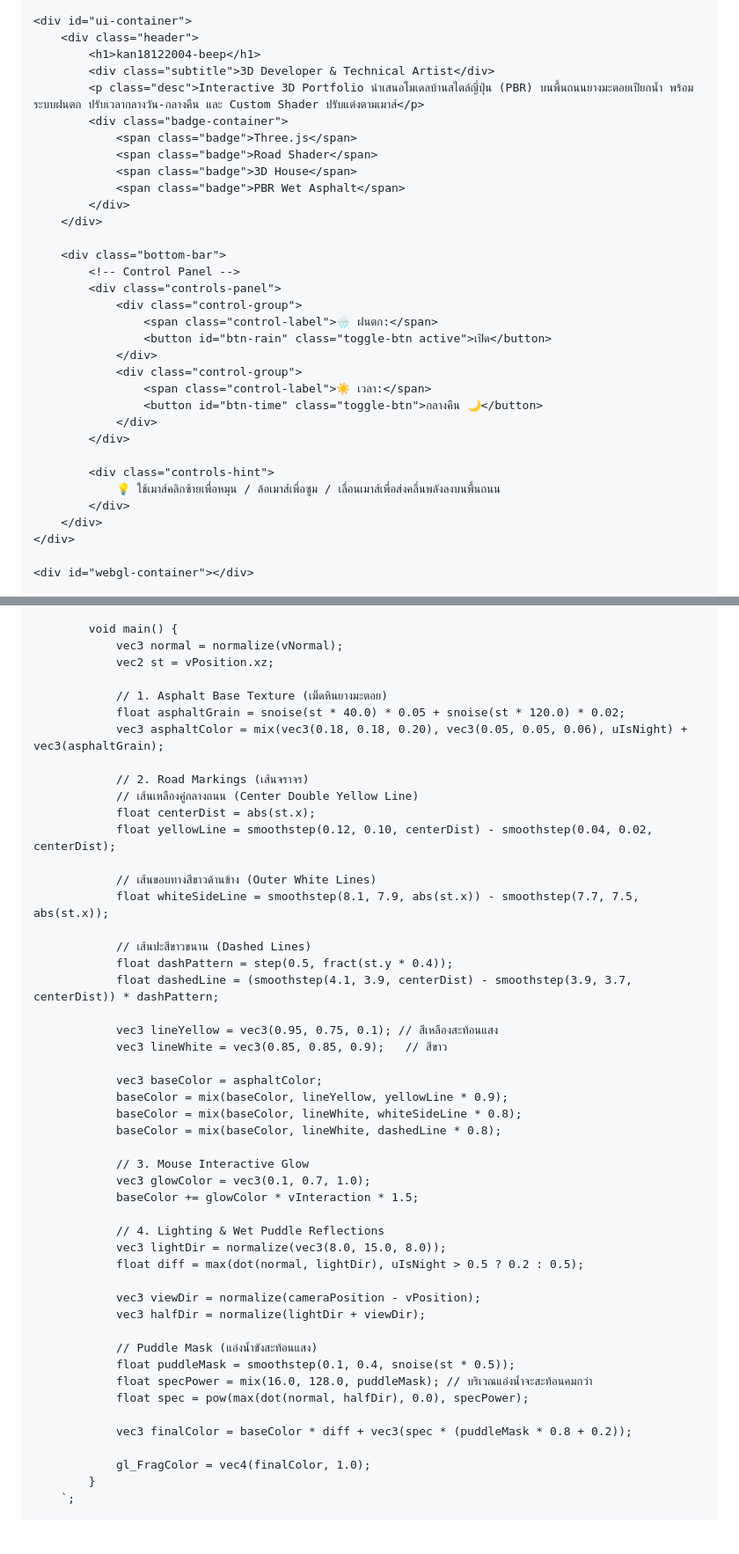
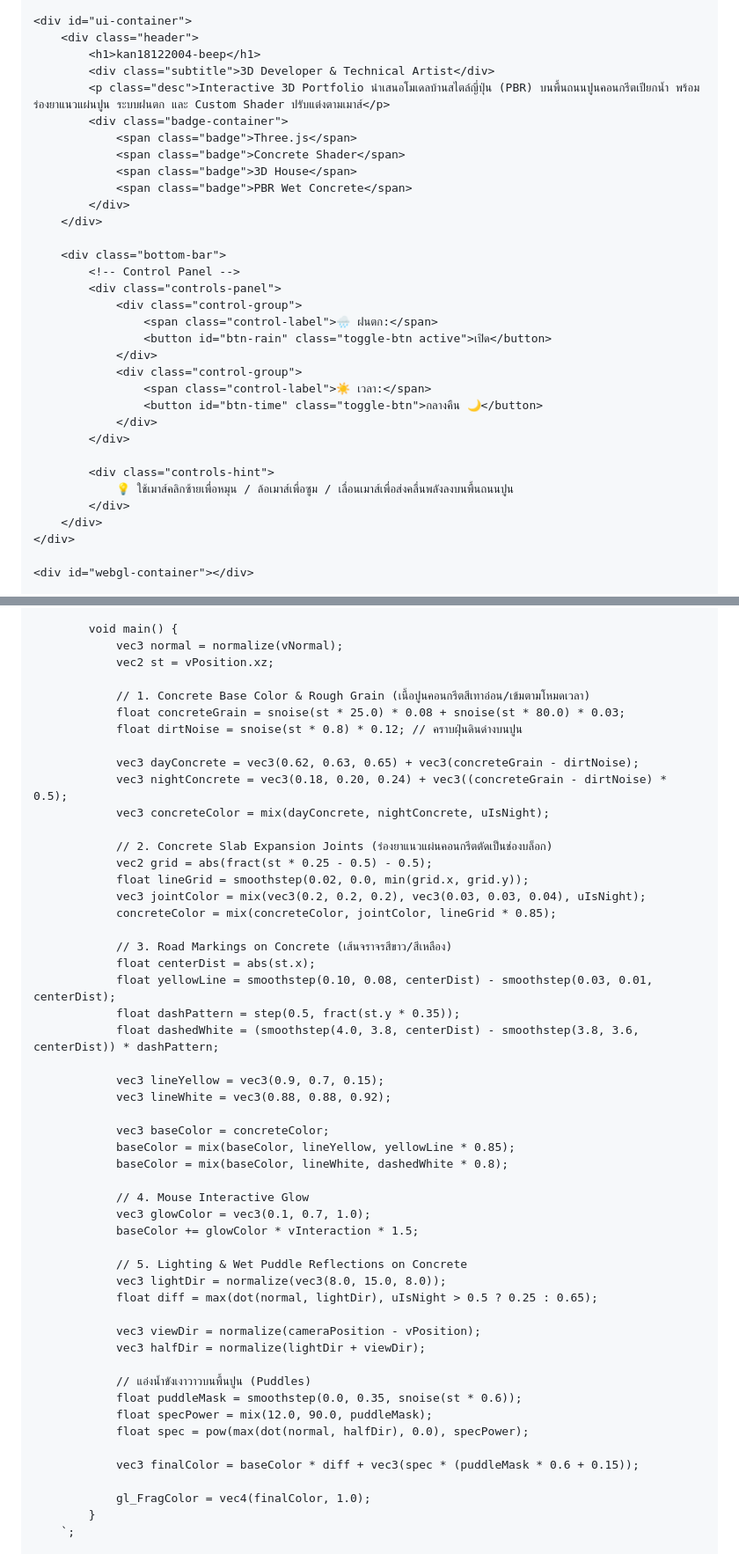
Before and after one commit to kan18122004-beep/kan18122004-beep.github.io, a Markdown page: README.md, 2 parts joined by grey strips. Shown at 88% size. GitHub-like rendering; blank space fills up the shorter version.

```diff
--- a/README.md
+++ b/README.md
@@ -207,12 +207,12 @@
         <div class="header">
             <h1>kan18122004-beep</h1>
             <div class="subtitle">3D Developer & Technical Artist</div>
-            <p class="desc">Interactive 3D Portfolio นำเสนอโมเดลบ้านสไตล์ญี่ปุ่น (PBR) บนพื้นถนนยางมะตอยเปียกน้ำ พร้อมระบบฝนตก ปรับเวลากลางวัน-กลางคืน และ Custom Shader ปรับแต่งตามเมาส์</p>
+            <p class="desc">Interactive 3D Portfolio นำเสนอโมเดลบ้านสไตล์ญี่ปุ่น (PBR) บนพื้นถนนปูนคอนกรีตเปียกน้ำ พร้อมร่องยาแนวแผ่นปูน ระบบฝนตก และ Custom Shader ปรับแต่งตามเมาส์</p>
             <div class="badge-container">
                 <span class="badge">Three.js</span>
-                <span class="badge">Road Shader</span>
+                <span class="badge">Concrete Shader</span>
                 <span class="badge">3D House</span>
-                <span class="badge">PBR Wet Asphalt</span>
+                <span class="badge">PBR Wet Concrete</span>
             </div>
         </div>
 
@@ -230,7 +230,7 @@
             </div>
 
             <div class="controls-hint">
-                💡 ใช้เมาส์คลิกซ้ายเพื่อหมุน / ล้อเมาส์เพื่อซูม / เลื่อนเมาส์เพื่อส่งคลื่นพลังลงบนพื้นถนน
+                💡 ใช้เมาส์คลิกซ้ายเพื่อหมุน / ล้อเมาส์เพื่อซูม / เลื่อนเมาส์เพื่อส่งคลื่นพลังลงบนพื้นถนนปูน
             </div>
         </div>
     </div>
@@ -385,47 +385,50 @@
                 vec3 normal = normalize(vNormal);
                 vec2 st = vPosition.xz;
 
-                // 1. Asphalt Base Texture (เม็ดหินยางมะตอย)
-                float asphaltGrain = snoise(st * 40.0) * 0.05 + snoise(st * 120.0) * 0.02;
-                vec3 asphaltColor = mix(vec3(0.18, 0.18, 0.20), vec3(0.05, 0.05, 0.06), uIsNight) + vec3(asphaltGrain);
+                // 1. Concrete Base Color & Rough Grain (เนื้อปูนคอนกรีตสีเทาอ่อน/เข้มตามโหมดเวลา)
+                float concreteGrain = snoise(st * 25.0) * 0.08 + snoise(st * 80.0) * 0.03;
+                float dirtNoise = snoise(st * 0.8) * 0.12; // คราบฝุ่นดินด่างบนปูน
 
-                // 2. Road Markings (เส้นจราจร)
-                // เส้นเหลืองคู่กลางถนน (Center Double Yellow Line)
+                vec3 dayConcrete = vec3(0.62, 0.63, 0.65) + vec3(concreteGrain - dirtNoise);
+                vec3 nightConcrete = vec3(0.18, 0.20, 0.24) + vec3((concreteGrain - dirtNoise) * 0.5);
+                vec3 concreteColor = mix(dayConcrete, nightConcrete, uIsNight);
+
+                // 2. Concrete Slab Expansion Joints (ร่องยาแนวแผ่นคอนกรีตตัดเป็นช่องบล็อก)
+                vec2 grid = abs(fract(st * 0.25 - 0.5) - 0.5);
+                float lineGrid = smoothstep(0.02, 0.0, min(grid.x, grid.y));
+                vec3 jointColor = mix(vec3(0.2, 0.2, 0.2), vec3(0.03, 0.03, 0.04), uIsNight);
+                concreteColor = mix(concreteColor, jointColor, lineGrid * 0.85);
+
+                // 3. Road Markings on Concrete (เส้นจราจรสีขาว/สีเหลือง)
                 float centerDist = abs(st.x);
-                float yellowLine = smoothstep(0.12, 0.10, centerDist) - smoothstep(0.04, 0.02, centerDist);
+                float yellowLine = smoothstep(0.10, 0.08, centerDist) - smoothstep(0.03, 0.01, centerDist);
+                float dashPattern = step(0.5, fract(st.y * 0.35));
+                float dashedWhite = (smoothstep(4.0, 3.8, centerDist) - smoothstep(3.8, 3.6, centerDist)) * dashPattern;
 
-                // เส้นขอบทางสีขาวด้านข้าง (Outer White Lines)
-                float whiteSideLine = smoothstep(8.1, 7.9, abs(st.x)) - smoothstep(7.7, 7.5, abs(st.x));
+                vec3 lineYellow = vec3(0.9, 0.7, 0.15);
+                vec3 lineWhite = vec3(0.88, 0.88, 0.92);
 
-                // เส้นปะสีขาวขนาน (Dashed Lines)
-                float dashPattern = step(0.5, fract(st.y * 0.4));
-                float dashedLine = (smoothstep(4.1, 3.9, centerDist) - smoothstep(3.9, 3.7, centerDist)) * dashPattern;
+                vec3 baseColor = concreteColor;
+                baseColor = mix(baseColor, lineYellow, yellowLine * 0.85);
+                baseColor = mix(baseColor, lineWhite, dashedWhite * 0.8);
 
-                vec3 lineYellow = vec3(0.95, 0.75, 0.1); // สีเหลืองสะท้อนแสง
-                vec3 lineWhite = vec3(0.85, 0.85, 0.9);   // สีขาว
-
-                vec3 baseColor = asphaltColor;
-                baseColor = mix(baseColor, lineYellow, yellowLine * 0.9);
-                baseColor = mix(baseColor, lineWhite, whiteSideLine * 0.8);
-                baseColor = mix(baseColor, lineWhite, dashedLine * 0.8);
-
-                // 3. Mouse Interactive Glow
+                // 4. Mouse Interactive Glow
                 vec3 glowColor = vec3(0.1, 0.7, 1.0);
                 baseColor += glowColor * vInteraction * 1.5;
 
-                // 4. Lighting & Wet Puddle Reflections
+                // 5. Lighting & Wet Puddle Reflections on Concrete
                 vec3 lightDir = normalize(vec3(8.0, 15.0, 8.0));
-                float diff = max(dot(normal, lightDir), uIsNight > 0.5 ? 0.2 : 0.5);
+                float diff = max(dot(normal, lightDir), uIsNight > 0.5 ? 0.25 : 0.65);
 
                 vec3 viewDir = normalize(cameraPosition - vPosition);
                 vec3 halfDir = normalize(lightDir + viewDir);
 
-                // Puddle Mask (แอ่งน้ำขังสะท้อนแสง)
-                float puddleMask = smoothstep(0.1, 0.4, snoise(st * 0.5));
-                float specPower = mix(16.0, 128.0, puddleMask); // บริเวณแอ่งน้ำจะสะท้อนคมกว่า
+                // แอ่งน้ำขังเงาวาวบนพื้นปูน (Puddles)
+                float puddleMask = smoothstep(0.0, 0.35, snoise(st * 0.6));
+                float specPower = mix(12.0, 90.0, puddleMask);
                 float spec = pow(max(dot(normal, halfDir), 0.0), specPower);
 
-                vec3 finalColor = baseColor * diff + vec3(spec * (puddleMask * 0.8 + 0.2));
+                vec3 finalColor = baseColor * diff + vec3(spec * (puddleMask * 0.6 + 0.15));
 
                 gl_FragColor = vec4(finalColor, 1.0);
             }
```
Also changed, not shown: other parts of README.md (+3 -3 lines).
